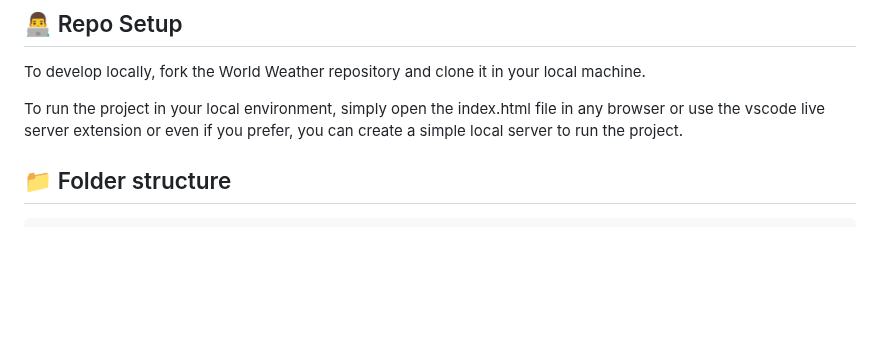
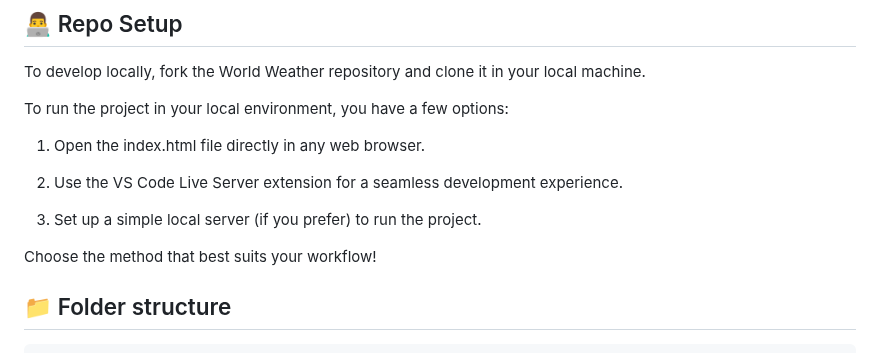
Before and after one commit to li3tson/WorldWeather_Vanilla, a Markdown page: CONTRIBUTING.md, the part around the change. Rendered like a GitHub page; blank space fills up the shorter version.

Commit message:
Update CONTRIBUTING

```diff
--- a/CONTRIBUTING.md
+++ b/CONTRIBUTING.md
@@ -7,7 +7,15 @@ Hey, there :wave:! I'm really excited to see that someone is interested in contr
 
 To develop locally, fork the World Weather repository and clone it in your local machine.
 
-To run the project in your local environment, simply open the index.html file in any browser or use the vscode live server extension or even if you prefer, you can create a simple local server to run the project.
+To run the project in your local environment, you have a few options:
+
+1. Open the index.html file directly in any web browser.
+
+2. Use the VS Code Live Server extension for a seamless development experience.
+
+3. Set up a simple local server (if you prefer) to run the project.
+
+Choose the method that best suits your workflow!
 
 ## :file_folder: Folder structure
 
```
